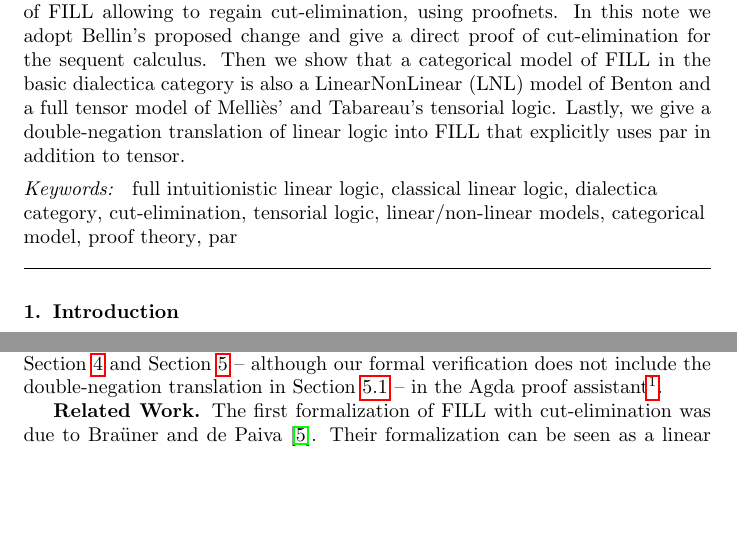
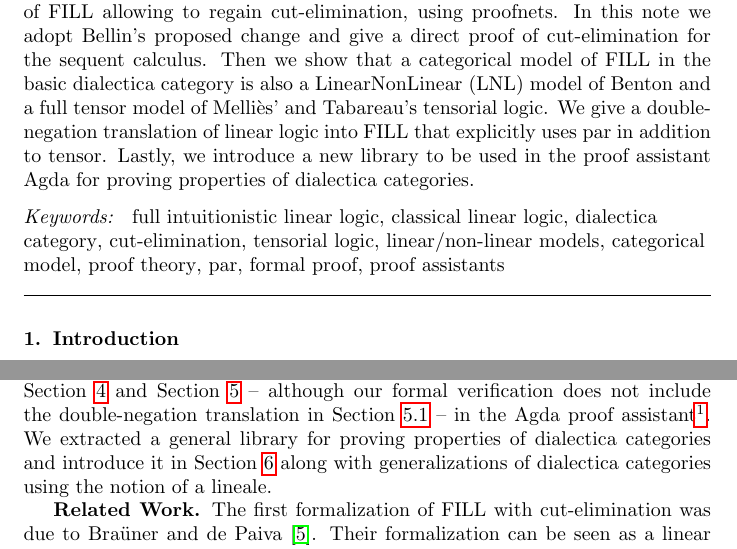
Before and after one commit to vcvpaiva/LFCS2016-APAL, a LaTeX paper (sources-for-editor/main.tex): two parts of pages 1 and 3 of 20, joined at a grey line, cut so that both start at the same text, the shorter picture padded with empty space. Compiled offline with pdfLaTeX.

Commit message:
Referenced the new section in the beginning of the paper.

```diff
--- a/sources-for-editor/main.tex
+++ b/sources-for-editor/main.tex
@@ -87,23 +87,24 @@
   not possible to incorporate all of the linear connectives,
   e.g. tensor, par, and implication, into an intuitionistic linear
   logic. It was shown that their formalization of FILL did not enjoy
-  cut-elimination by Bierman, but Bellin proposed a small change to the
-  definition of FILL allowing to regain cut-elimination, using proofnets.
-  In this note we adopt Bellin's proposed change and give a direct proof of
-  cut-elimination for the sequent calculus.
-  Then we show that a categorical model of FILL in
-  the basic dialectica category is also a LinearNonLinear (LNL)
-  model of Benton and a
-  full tensor model of Melli\`es' and Tabareau's tensorial logic.
-  Lastly, we give a double-negation translation of linear logic into
-  FILL that explicitly uses par in addition to tensor.
+  cut-elimination by Bierman, but Bellin proposed a small change to
+  the definition of FILL allowing to regain cut-elimination, using
+  proofnets.  In this note we adopt Bellin's proposed change and give
+  a direct proof of cut-elimination for the sequent calculus.  Then we
+  show that a categorical model of FILL in the basic dialectica
+  category is also a LinearNonLinear (LNL) model of Benton and a full
+  tensor model of Melli\`es' and Tabareau's tensorial logic.  We give
+  a double-negation translation of linear logic into FILL that
+  explicitly uses par in addition to tensor.  Lastly, we introduce a
+  new library to be used in the proof assistant Agda for proving
+  properties of dialectica categories.
 \end{abstract}
 
 \begin{keyword}
 full intuitionistic linear logic \sep classical linear logic \sep
 dialectica category \sep cut-elimination \sep tensorial logic \sep
 linear/non-linear models \sep categorical model \sep proof theory \sep
-par
+par \sep formal proof \sep proof assistants
 \end{keyword}
 
 \maketitle
@@ -251,7 +252,12 @@ Section~\ref{sec:full_lnl_models} and Section~\ref{sec:tensor_logic}
 double-negation translation in
 Section~\ref{subsec:a_negative_translation_of_linear_logic_into_fill_using_tensorial_negation}
 -- in the Agda proof assistant\footnote{The Agda development can be
-  found at \url{https://github.com/heades/cut-fill-agda}.}.
+  found at \url{https://github.com/heades/cut-fill-agda}.}.  We
+extracted a general library for proving properties of dialectica
+categories and introduce it in
+Section~\ref{sec:the_agda_formalization:_a_library_for_studying_dialectica_categories}
+along with generalizations of dialectica categories using the notion
+of a lineale.
 
 \textbf{Related Work.} The first formalization of FILL with
 cut-elimination was due to Bra\"uner and de Paiva \cite{Brauner:1998}.
```
Also changed, not shown: sources-for-editor/main.pdf, sources-for-editor/main.tex (2 more changed lines).
